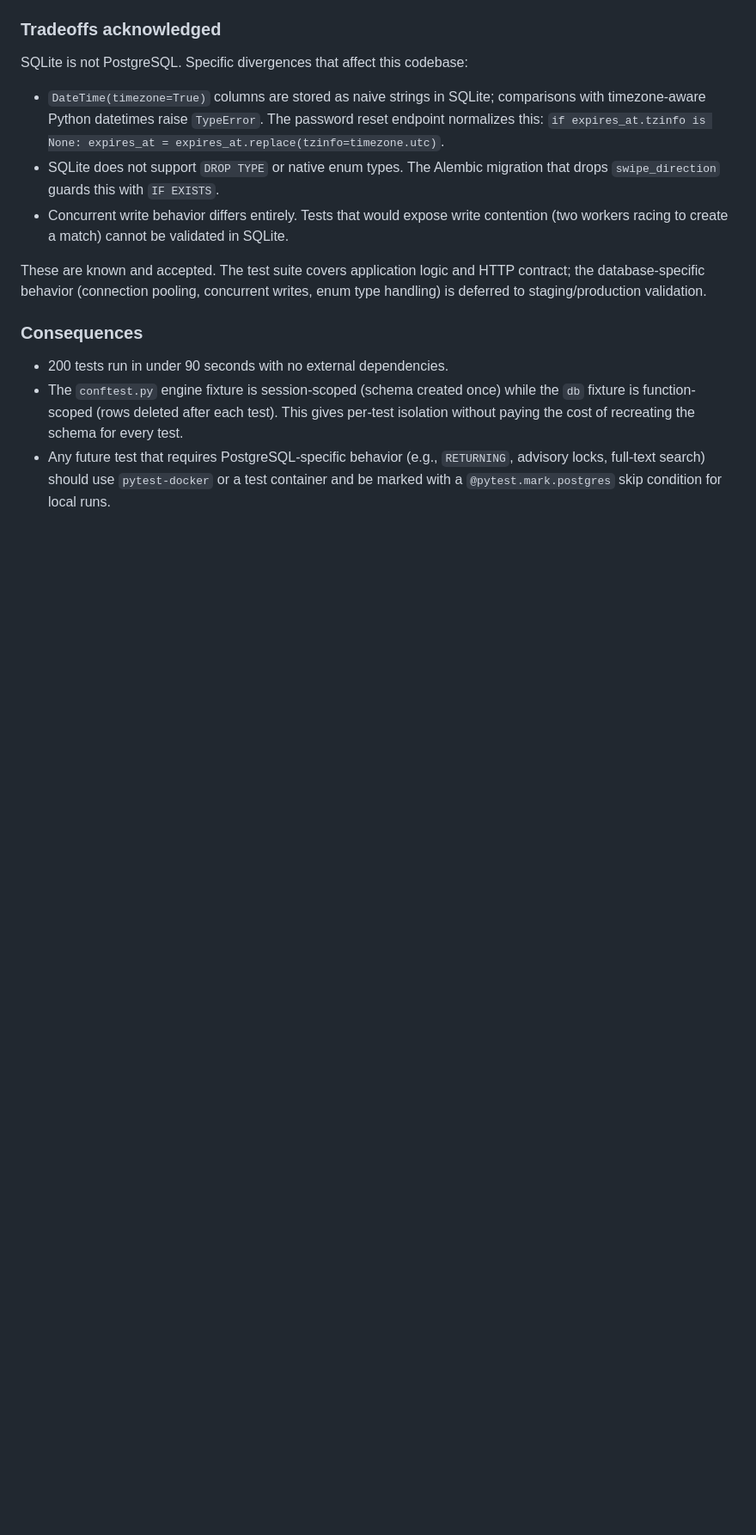
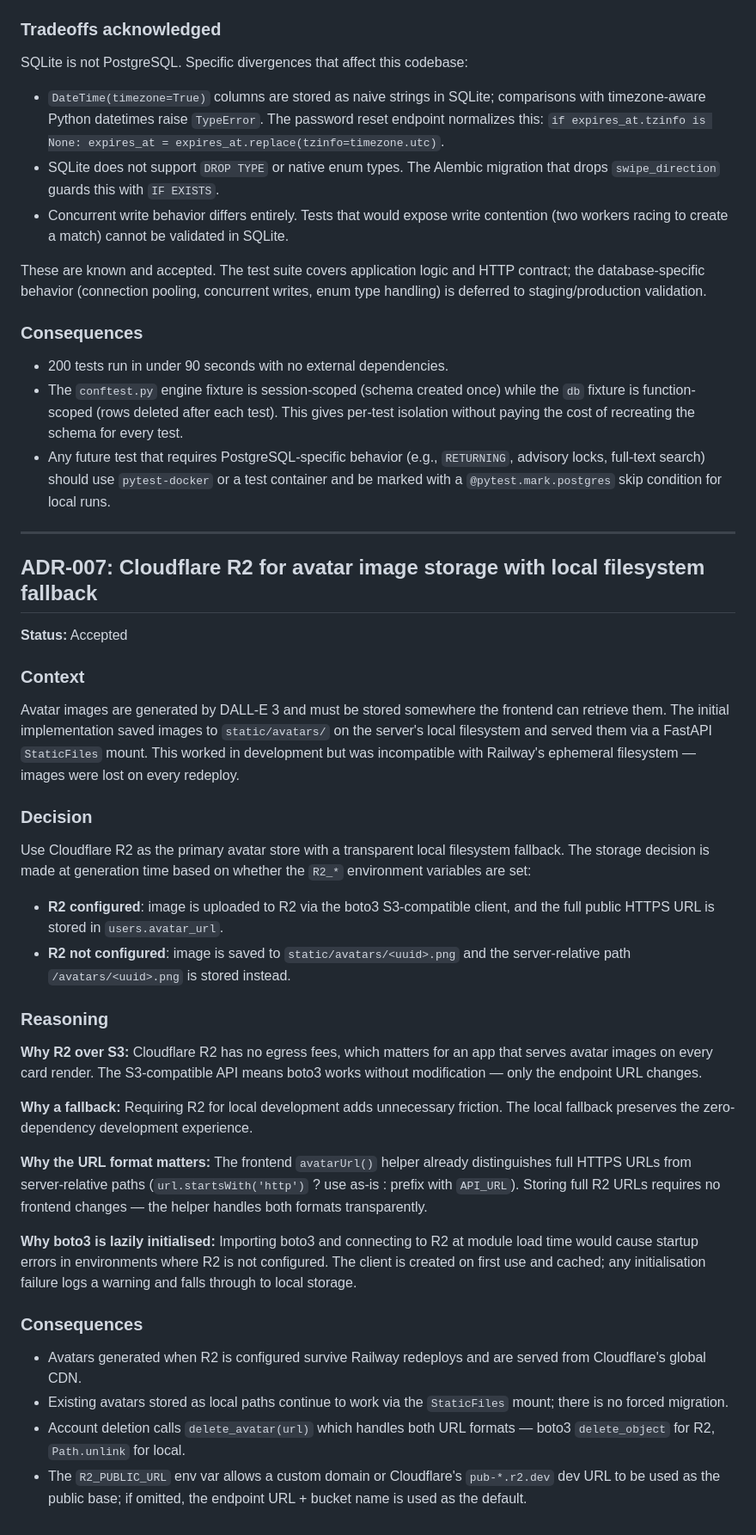
Before and after one commit to magicdevereaux/howl, a Markdown page: docs/decisions/ADR.md, the part around the change. Shown at 86% size. Drawn GitHub-style; blank space fills up the shorter version.

Commit message:
docs: document Cloudflare R2 avatar storage in README and ADR
- add R2 to tech stack and optional env vars in README
- rewrite avatar persistence note to explain dual-mode R2/local behaviour
- mark persistent avatar storage roadmap item as complete
- add ADR-007 covering R2 choice, local fallback rationale, lazy init pattern, URL format duality, and account deletion handling

```diff
--- a/docs/decisions/ADR.md
+++ b/docs/decisions/ADR.md
@@ -191,3 +191,37 @@ These are known and accepted. The test suite covers application logic and HTTP c
 - 200 tests run in under 90 seconds with no external dependencies.
 - The `conftest.py` engine fixture is session-scoped (schema created once) while the `db` fixture is function-scoped (rows deleted after each test). This gives per-test isolation without paying the cost of recreating the schema for every test.
 - Any future test that requires PostgreSQL-specific behavior (e.g., `RETURNING`, advisory locks, full-text search) should use `pytest-docker` or a test container and be marked with a `@pytest.mark.postgres` skip condition for local runs.
+
+---
+
+## ADR-007: Cloudflare R2 for avatar image storage with local filesystem fallback
+
+**Status:** Accepted
+
+### Context
+
+Avatar images are generated by DALL-E 3 and must be stored somewhere the frontend can retrieve them. The initial implementation saved images to `static/avatars/` on the server's local filesystem and served them via a FastAPI `StaticFiles` mount. This worked in development but was incompatible with Railway's ephemeral filesystem — images were lost on every redeploy.
+
+### Decision
+
+Use Cloudflare R2 as the primary avatar store with a transparent local filesystem fallback. The storage decision is made at generation time based on whether the `R2_*` environment variables are set:
+
+- **R2 configured**: image is uploaded to R2 via the boto3 S3-compatible client, and the full public HTTPS URL is stored in `users.avatar_url`.
+- **R2 not configured**: image is saved to `static/avatars/<uuid>.png` and the server-relative path `/avatars/<uuid>.png` is stored instead.
+
+### Reasoning
+
+**Why R2 over S3:** Cloudflare R2 has no egress fees, which matters for an app that serves avatar images on every card render. The S3-compatible API means boto3 works without modification — only the endpoint URL changes.
+
+**Why a fallback:** Requiring R2 for local development adds unnecessary friction. The local fallback preserves the zero-dependency development experience.
+
+**Why the URL format matters:** The frontend `avatarUrl()` helper already distinguishes full HTTPS URLs from server-relative paths (`url.startsWith('http')` ? use as-is : prefix with `API_URL`). Storing full R2 URLs requires no frontend changes — the helper handles both formats transparently.
+
+**Why boto3 is lazily initialised:** Importing boto3 and connecting to R2 at module load time would cause startup errors in environments where R2 is not configured. The client is created on first use and cached; any initialisation failure logs a warning and falls through to local storage.
+
+### Consequences
+
+- Avatars generated when R2 is configured survive Railway redeploys and are served from Cloudflare's global CDN.
+- Existing avatars stored as local paths continue to work via the `StaticFiles` mount; there is no forced migration.
+- Account deletion calls `delete_avatar(url)` which handles both URL formats — boto3 `delete_object` for R2, `Path.unlink` for local.
+- The `R2_PUBLIC_URL` env var allows a custom domain or Cloudflare's `pub-*.r2.dev` dev URL to be used as the public base; if omitted, the endpoint URL + bucket name is used as the default.
```
Also changed, not shown: README.md (+8 -2 lines).
